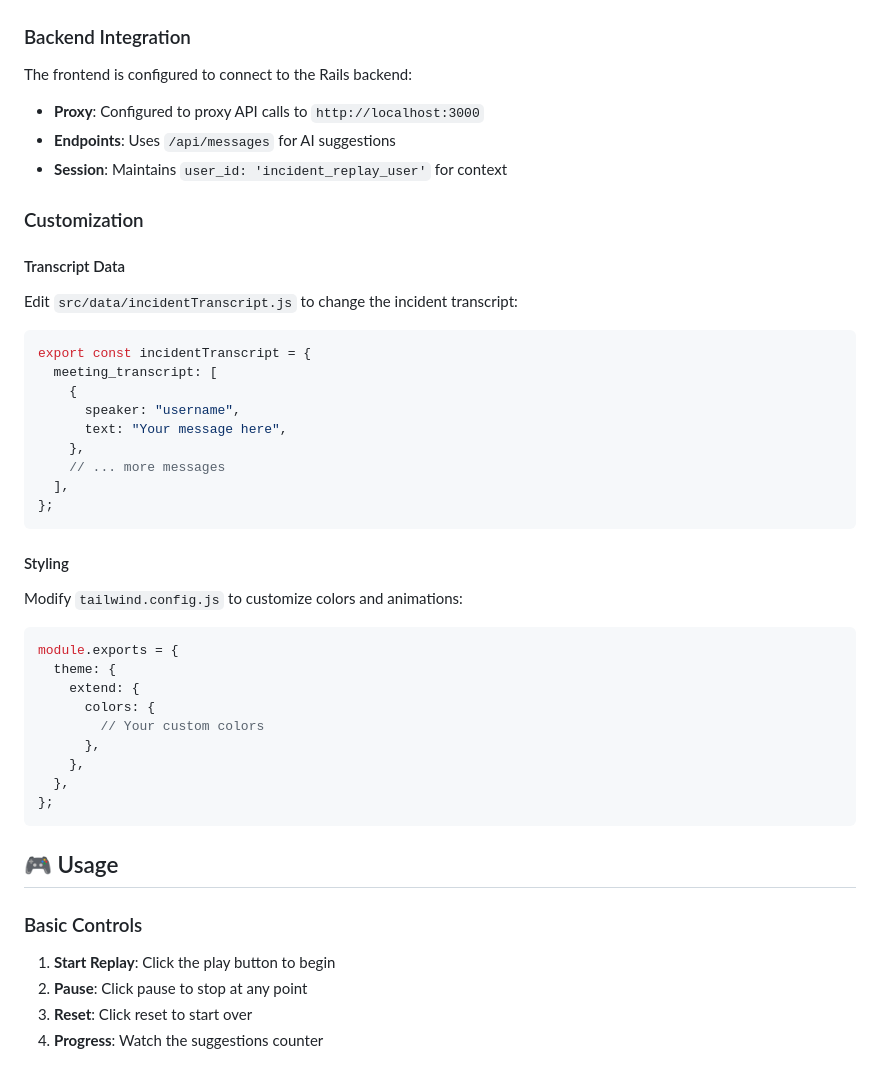
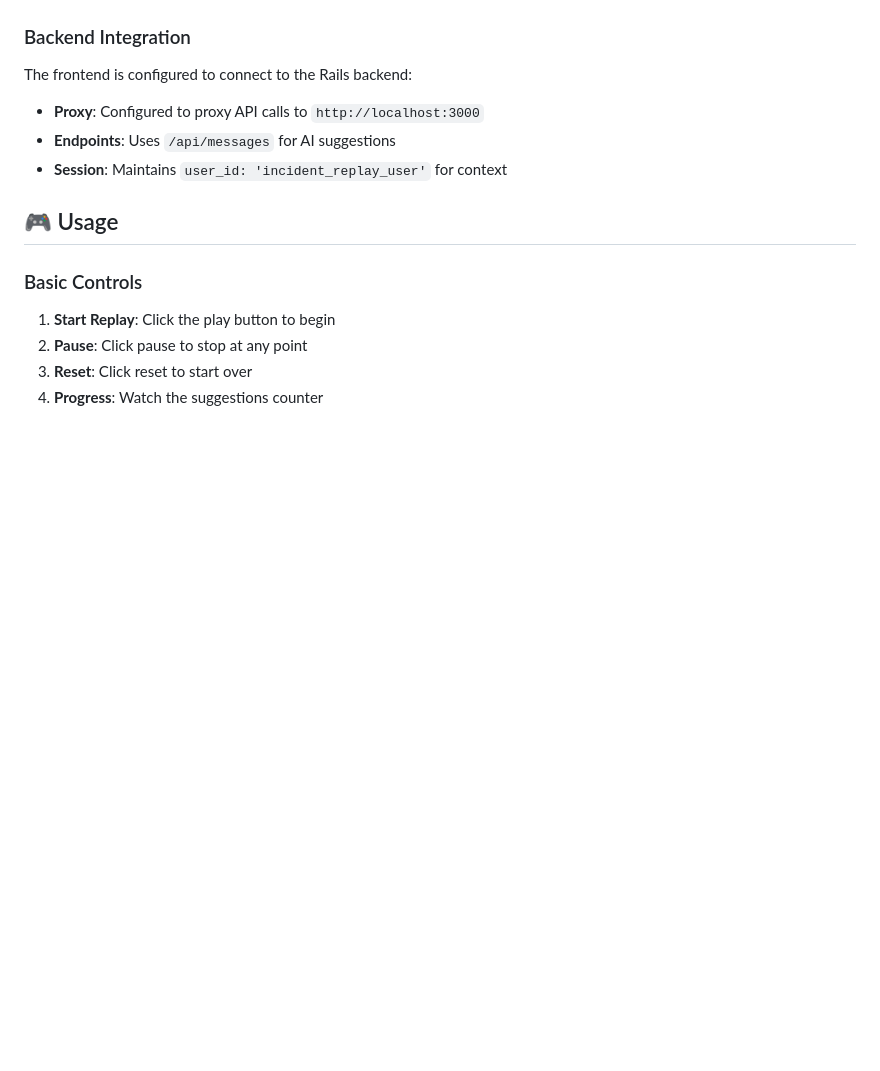
Before and after one commit to Tejas-Thind/AI-Enhanced-Incident-Management-System, a Markdown page: frontend/README.md, the part around the change. GitHub-like rendering; blank space fills up the shorter version.

````diff
--- a/frontend/README.md
+++ b/frontend/README.md
@@ -119,40 +119,6 @@ The frontend is configured to connect to the Rails backend:
 - **Endpoints**: Uses `/api/messages` for AI suggestions
 - **Session**: Maintains `user_id: 'incident_replay_user'` for context
 
-### Customization
-
-#### Transcript Data
-
-Edit `src/data/incidentTranscript.js` to change the incident transcript:
-
-```javascript
-export const incidentTranscript = {
-  meeting_transcript: [
-    {
-      speaker: "username",
-      text: "Your message here",
-    },
-    // ... more messages
-  ],
-};
-```
-
-#### Styling
-
-Modify `tailwind.config.js` to customize colors and animations:
-
-```javascript
-module.exports = {
-  theme: {
-    extend: {
-      colors: {
-        // Your custom colors
-      },
-    },
-  },
-};
-```
-
 ## 🎮 Usage
 
 ### Basic Controls
````
